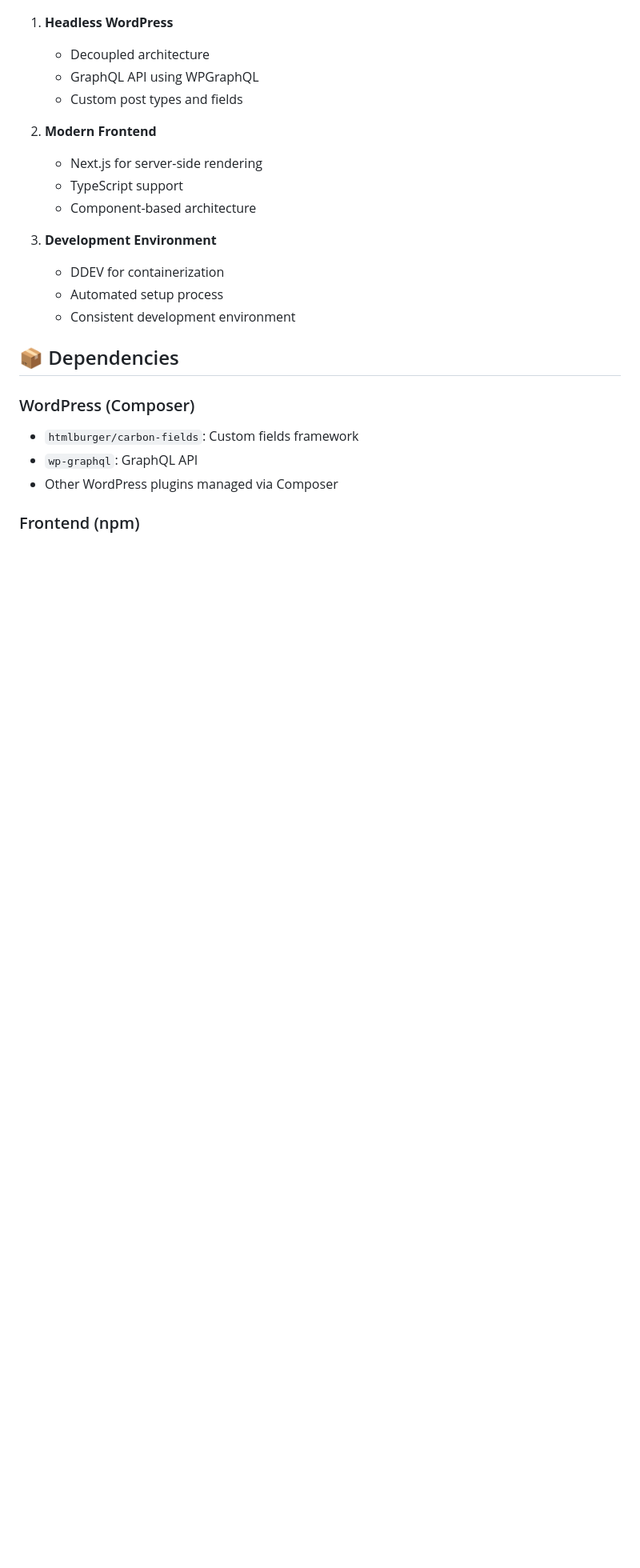
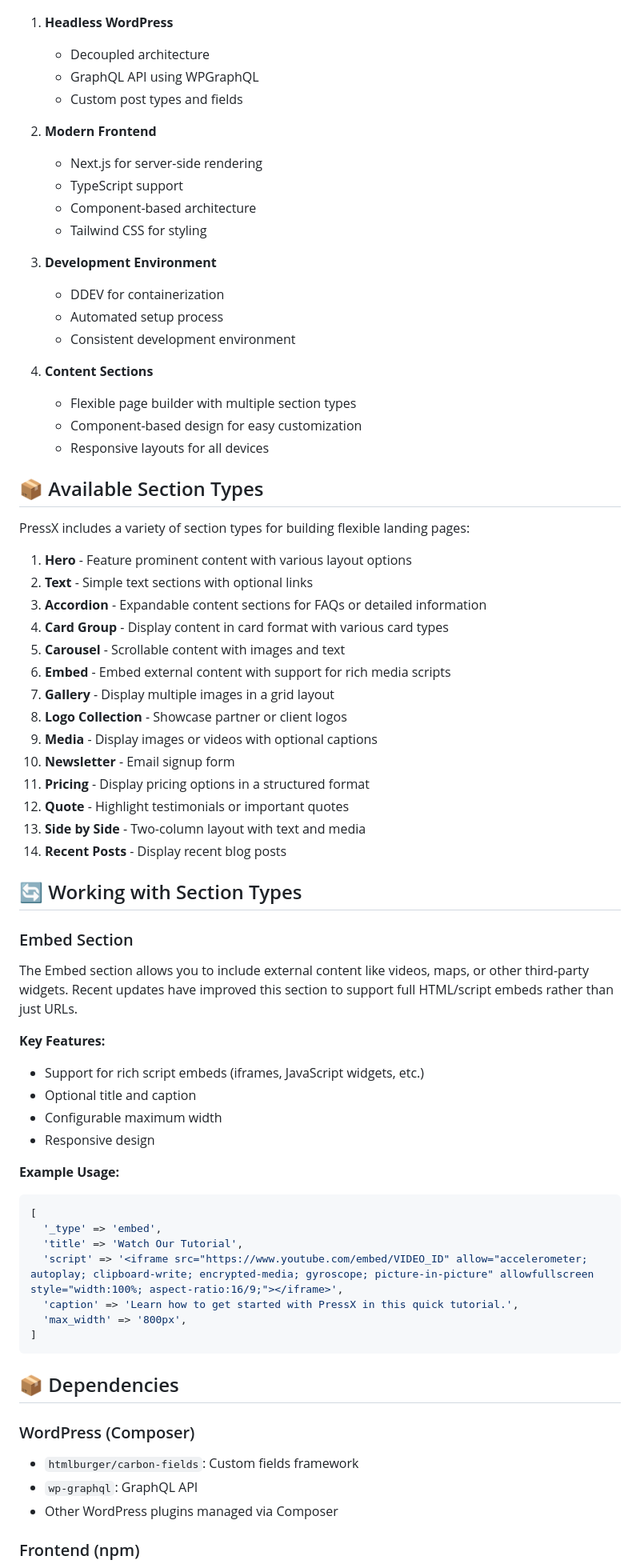
Before and after one commit to drupalninja/pressx, a Markdown page: README.md, the part around one of its changes. Shown at 80% size. Drawn GitHub-style; blank space fills up the shorter version.

````diff
--- a/README.md
+++ b/README.md
@@ -69,11 +87,59 @@ The WordPress backend uses several key components:
    - Next.js for server-side rendering
    - TypeScript support
    - Component-based architecture
+   - Tailwind CSS for styling
 
 3. **Development Environment**
    - DDEV for containerization
    - Automated setup process
    - Consistent development environment
+
+4. **Content Sections**
+   - Flexible page builder with multiple section types
+   - Component-based design for easy customization
+   - Responsive layouts for all devices
+
+## 📦 Available Section Types
+
+PressX includes a variety of section types for building flexible landing pages:
+
+1. **Hero** - Feature prominent content with various layout options
+2. **Text** - Simple text sections with optional links
+3. **Accordion** - Expandable content sections for FAQs or detailed information
+4. **Card Group** - Display content in card format with various card types
+5. **Carousel** - Scrollable content with images and text
+6. **Embed** - Embed external content with support for rich media scripts
+7. **Gallery** - Display multiple images in a grid layout
+8. **Logo Collection** - Showcase partner or client logos
+9. **Media** - Display images or videos with optional captions
+10. **Newsletter** - Email signup form
+11. **Pricing** - Display pricing options in a structured format
+12. **Quote** - Highlight testimonials or important quotes
+13. **Side by Side** - Two-column layout with text and media
+14. **Recent Posts** - Display recent blog posts
+
+## 🔄 Working with Section Types
+
+### Embed Section
+
+The Embed section allows you to include external content like videos, maps, or other third-party widgets. Recent updates have improved this section to support full HTML/script embeds rather than just URLs.
+
+**Key Features:**
+- Support for rich script embeds (iframes, JavaScript widgets, etc.)
+- Optional title and caption
+- Configurable maximum width
+- Responsive design
+
+**Example Usage:**
+```php
+[
+  '_type' => 'embed',
+  'title' => 'Watch Our Tutorial',
+  'script' => '<iframe src="https://www.youtube.com/embed/VIDEO_ID" allow="accelerometer; autoplay; clipboard-write; encrypted-media; gyroscope; picture-in-picture" allowfullscreen style="width:100%; aspect-ratio:16/9;"></iframe>',
+  'caption' => 'Learn how to get started with PressX in this quick tutorial.',
+  'max_width' => '800px',
+]
+```
 
 ## 📦 Dependencies
 
````
Also changed, not shown: other parts of README.md (+34 -2 lines).
